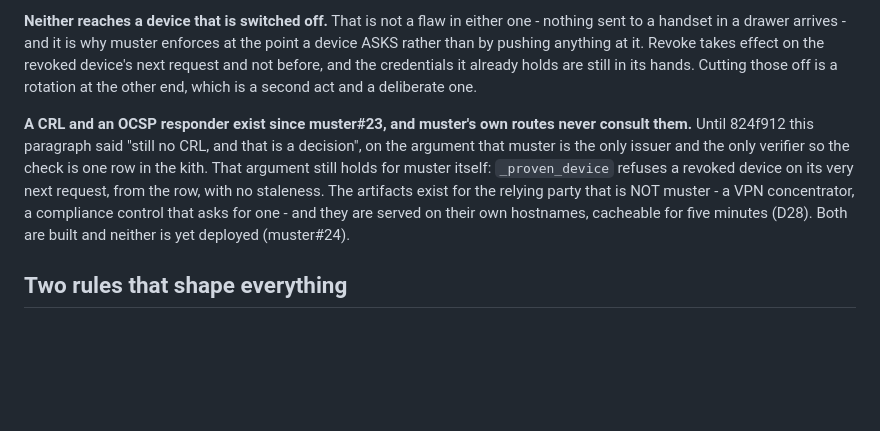
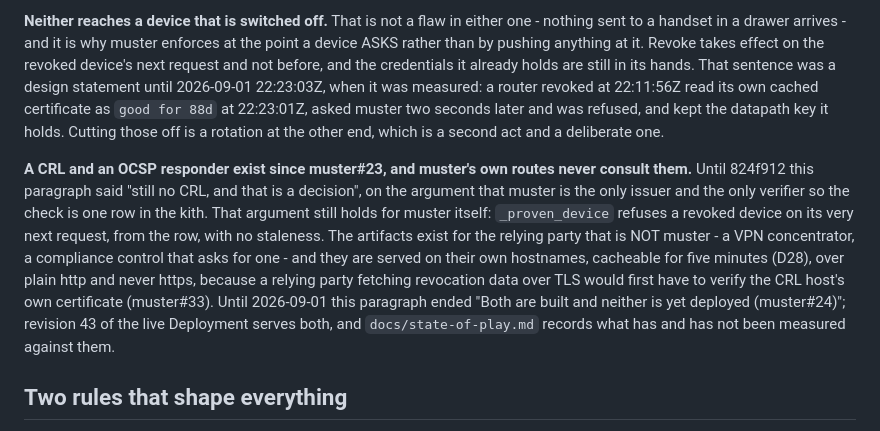
Before and after one commit to quadseven/muster, a Markdown page: CONTEXT.md, the part around the change. GitHub-like rendering; blank space fills up the shorter version.

```diff
--- a/CONTEXT.md
+++ b/CONTEXT.md
@@ -153,7 +153,10 @@ is a new device and has to be vouched for again.
 one - nothing sent to a handset in a drawer arrives - and it is why muster
 enforces at the point a device ASKS rather than by pushing anything at it.
 Revoke takes effect on the revoked device's next request and not before, and the
-credentials it already holds are still in its hands. Cutting those off is a
+credentials it already holds are still in its hands. That sentence was a design
+statement until 2026-09-01 22:23:03Z, when it was measured: a router revoked at
+22:11:56Z read its own cached certificate as `good for 88d` at 22:23:01Z, asked
+muster two seconds later and was refused, and kept the datapath key it holds. Cutting those off is a
 rotation at the other end, which is a second act and a deliberate one.
 
 **A CRL and an OCSP responder exist since muster#23, and muster's own routes
@@ -164,7 +167,12 @@ muster itself: `_proven_device` refuses a revoked device on its very next
 request, from the row, with no staleness. The artifacts exist for the relying
 party that is NOT muster - a VPN concentrator, a compliance control that asks
 for one - and they are served on their own hostnames, cacheable for five minutes
-(D28). Both are built and neither is yet deployed (muster#24).
+(D28), over plain http and never https, because a relying party fetching
+revocation data over TLS would first have to verify the CRL host's own
+certificate (muster#33). Until 2026-09-01 this paragraph ended "Both are built
+and neither is yet deployed (muster#24)"; revision 43 of the live Deployment
+serves both, and `docs/state-of-play.md` records what has and has not been
+measured against them.
 
 ## Two rules that shape everything
 
```
Also changed, not shown: docs/state-of-play.md (+63 -33 lines), docs/what-is-deployed.md (+3 -2 lines).
